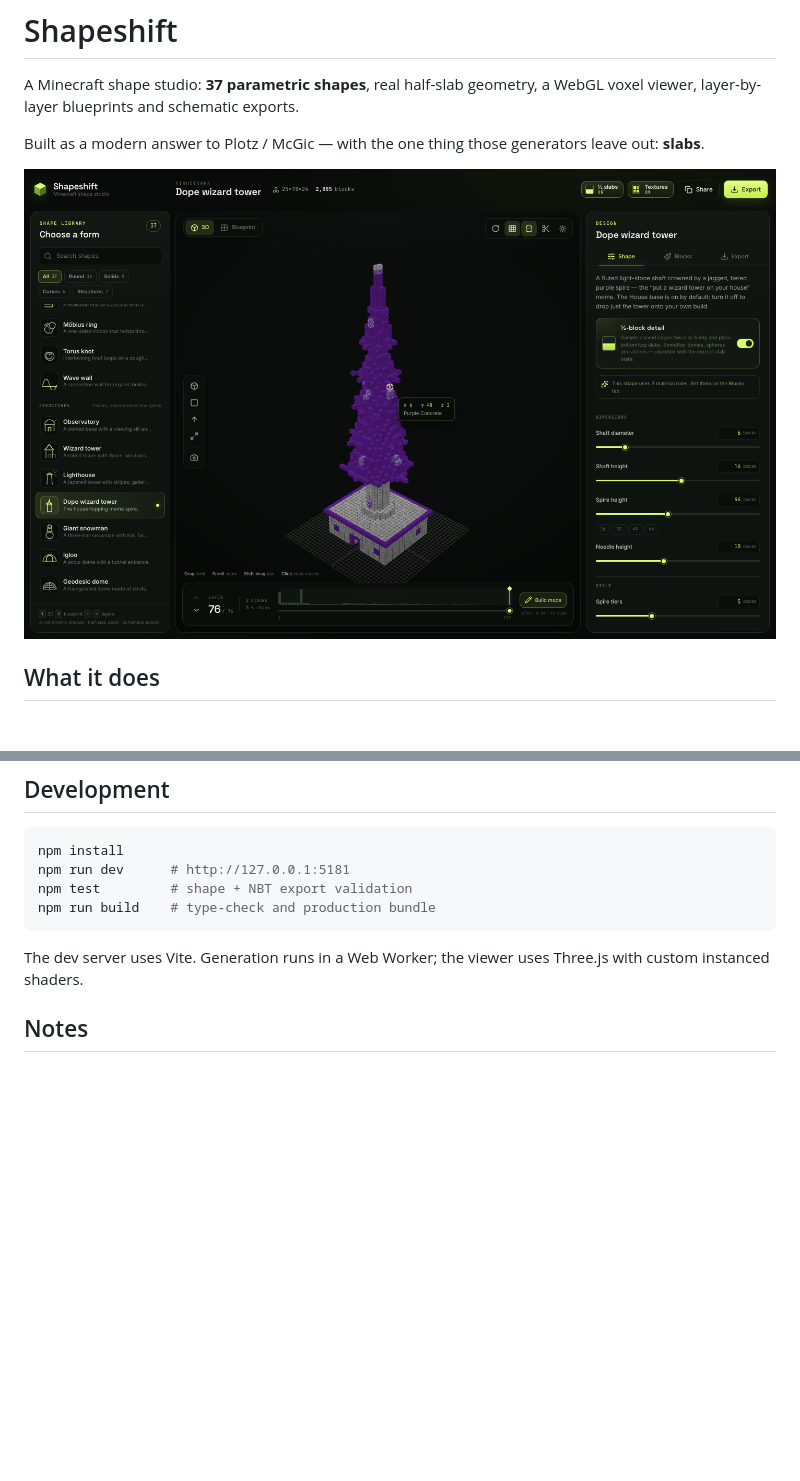
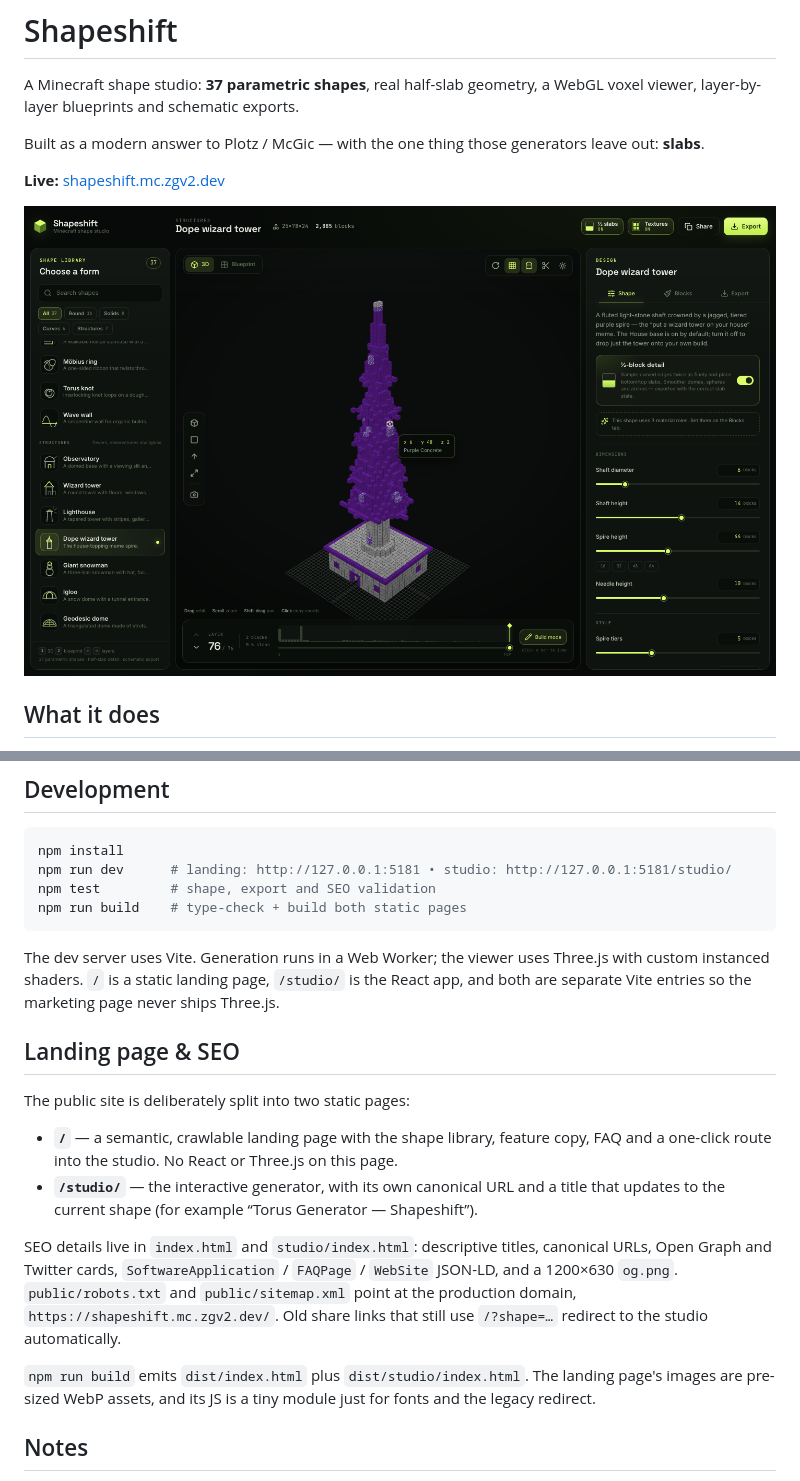
Before and after one commit to zgv2-dev/shapeshift, a Markdown page: README.md, 2 parts joined by grey strips. Drawn GitHub-style; blank space fills up the shorter version.

````diff
--- a/README.md
+++ b/README.md
@@ -4,7 +4,9 @@ A Minecraft shape studio: **37 parametric shapes**, real half-slab geometry, a W
 
 Built as a modern answer to Plotz / McGic — with the one thing those generators leave out: **slabs**.
 
-![Shapeshift with Minecraft textures](preview.png)
+**Live:** [shapeshift.mc.zgv2.dev](https://shapeshift.mc.zgv2.dev/)
+
+![Shapeshift with Minecraft textures](public/preview.png)
 
 ## What it does
 
@@ -23,12 +25,23 @@ All generation and export happens in the browser. No files are uploaded.
 
 ```bash
 npm install
-npm run dev      # http://127.0.0.1:5181
-npm test         # shape + NBT export validation
-npm run build    # type-check and production bundle
+npm run dev      # landing: http://127.0.0.1:5181 • studio: http://127.0.0.1:5181/studio/
+npm test         # shape, export and SEO validation
+npm run build    # type-check + build both static pages
 ```
 
-The dev server uses Vite. Generation runs in a Web Worker; the viewer uses Three.js with custom instanced shaders.
+The dev server uses Vite. Generation runs in a Web Worker; the viewer uses Three.js with custom instanced shaders. `/` is a static landing page, `/studio/` is the React app, and both are separate Vite entries so the marketing page never ships Three.js.
+
+## Landing page & SEO
+
+The public site is deliberately split into two static pages:
+
+- **`/`** — a semantic, crawlable landing page with the shape library, feature copy, FAQ and a one-click route into the studio. No React or Three.js on this page.
+- **`/studio/`** — the interactive generator, with its own canonical URL and a title that updates to the current shape (for example “Torus Generator — Shapeshift”).
+
+SEO details live in `index.html` and `studio/index.html`: descriptive titles, canonical URLs, Open Graph and Twitter cards, `SoftwareApplication` / `FAQPage` / `WebSite` JSON-LD, and a 1200×630 `og.png`. `public/robots.txt` and `public/sitemap.xml` point at the production domain, `https://shapeshift.mc.zgv2.dev/`. Old share links that still use `/?shape=…` redirect to the studio automatically.
+
+`npm run build` emits `dist/index.html` plus `dist/studio/index.html`. The landing page's images are pre-sized WebP assets, and its JS is a tiny module just for fonts and the legacy redirect.
 
 ## Notes
 
````
Also changed, not shown: public/og.png (added), public/preview.png (renamed from preview.png), 16 other files.
